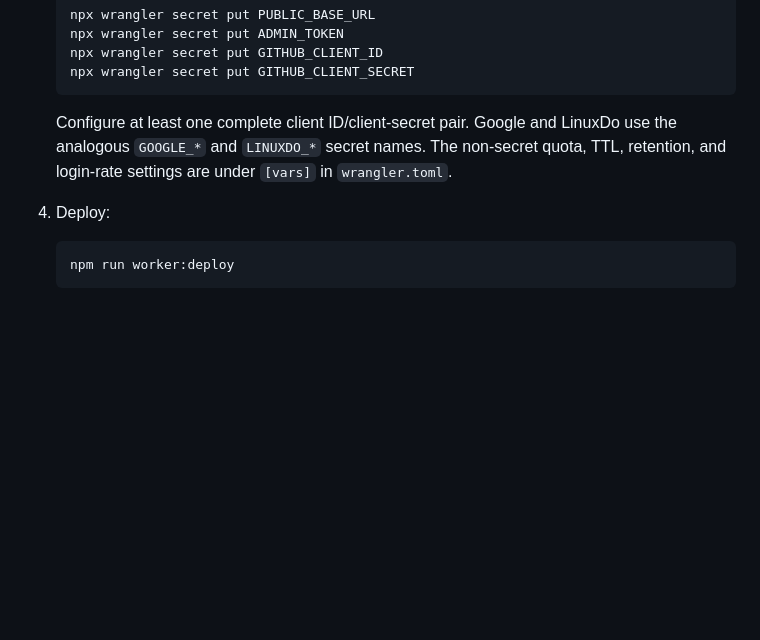
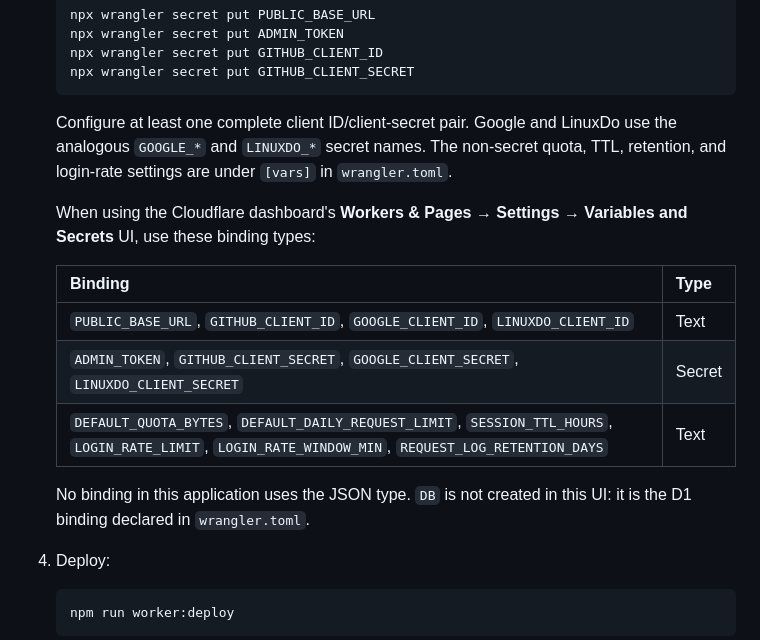
Before and after one commit to nestlone/cookie-share-next-server, a Markdown page: README.md, the part around the change. Drawn GitHub-style; blank space fills up the shorter version.

Commit message:
docs: clarify Worker binding types

````diff
--- a/README.md
+++ b/README.md
@@ -158,6 +158,16 @@ Workers is a separate deployment target with the same `/api/v1` HTTP contract as
 
    Configure at least one complete client ID/client-secret pair. Google and LinuxDo use the analogous `GOOGLE_*` and `LINUXDO_*` secret names. The non-secret quota, TTL, retention, and login-rate settings are under `[vars]` in `wrangler.toml`.
 
+   When using the Cloudflare dashboard's **Workers & Pages → Settings → Variables and Secrets** UI, use these binding types:
+
+   | Binding | Type |
+   | --- | --- |
+   | `PUBLIC_BASE_URL`, `GITHUB_CLIENT_ID`, `GOOGLE_CLIENT_ID`, `LINUXDO_CLIENT_ID` | Text |
+   | `ADMIN_TOKEN`, `GITHUB_CLIENT_SECRET`, `GOOGLE_CLIENT_SECRET`, `LINUXDO_CLIENT_SECRET` | Secret |
+   | `DEFAULT_QUOTA_BYTES`, `DEFAULT_DAILY_REQUEST_LIMIT`, `SESSION_TTL_HOURS`, `LOGIN_RATE_LIMIT`, `LOGIN_RATE_WINDOW_MIN`, `REQUEST_LOG_RETENTION_DAYS` | Text |
+
+   No binding in this application uses the JSON type. `DB` is not created in this UI: it is the D1 binding declared in `wrangler.toml`.
+
 4. Deploy:
 
    ```bash
````
